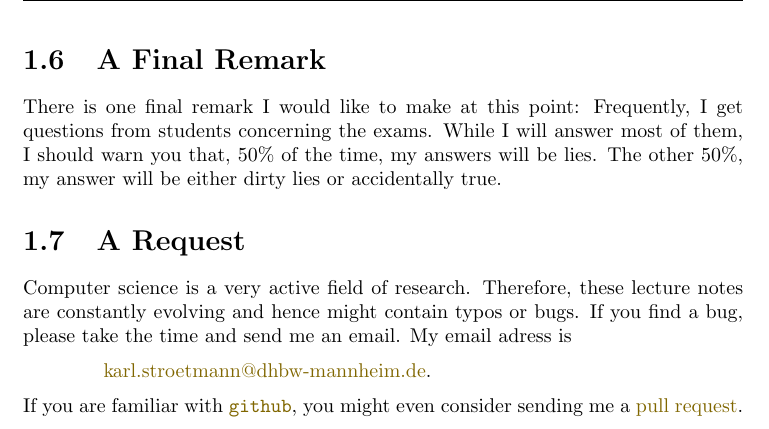
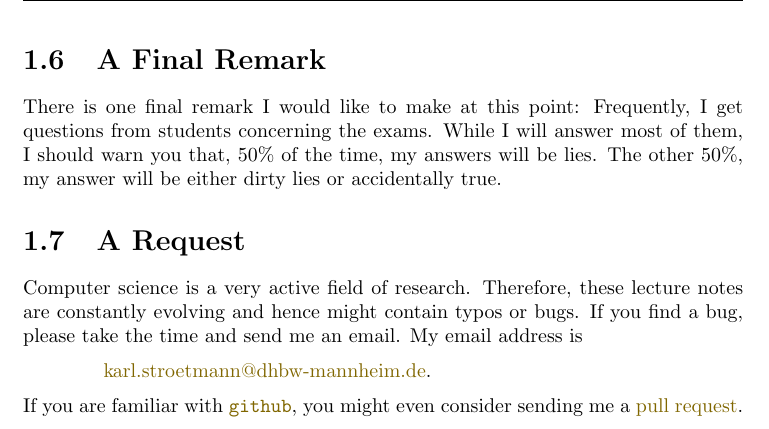
Before and after one commit to karlstroetmann/Algorithms, a LaTeX thesis (English-Script/algorithms.tex, which reads English-Script/introduction.tex): part of page 8 of 166, cut so that both start at the same text. Compiled offline with pdfLaTeX; the source files are stored in an older character set and shown here as Unicode.

Commit message:
typo in introduction.tex fixed

```diff
--- a/English-Script/introduction.tex
+++ b/English-Script/introduction.tex
@@ -221,7 +221,7 @@ my answer will be either dirty lies or accidentally true.
 \section{A Request}
 Computer science is a very active field of research.  Therefore, these lecture notes are constantly
 evolving and hence might contain typos or bugs.  If you find a bug, please take the time and send me
-an email.  My email adress is
+an email.  My email address is
 \\[0.2cm]
 \hspace*{1.3cm}
 \href{mailto:karl. stroetmann@ dhbw- mannheim. de}{karl.stroetmann@dhbw-mannheim.de}.
```
